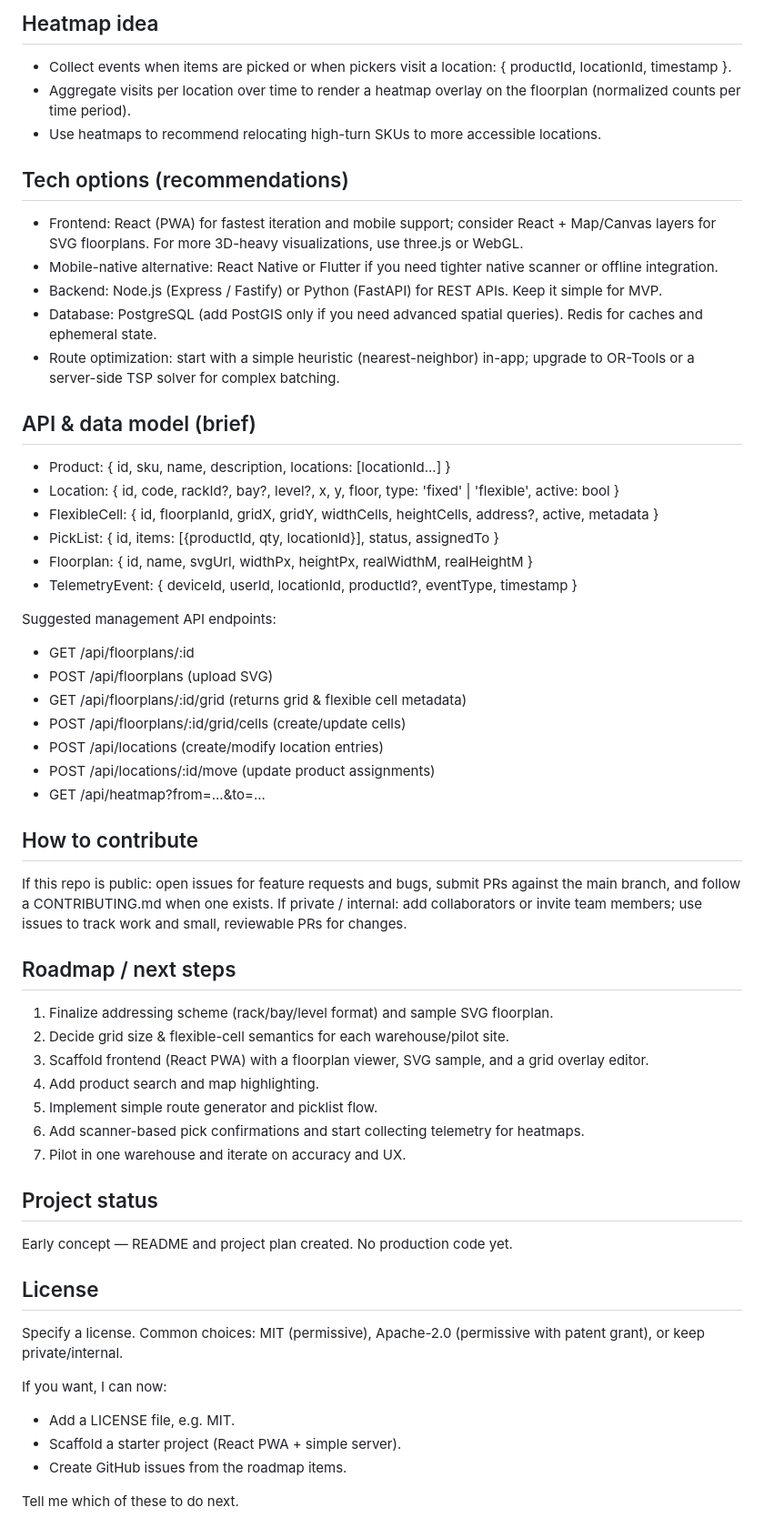
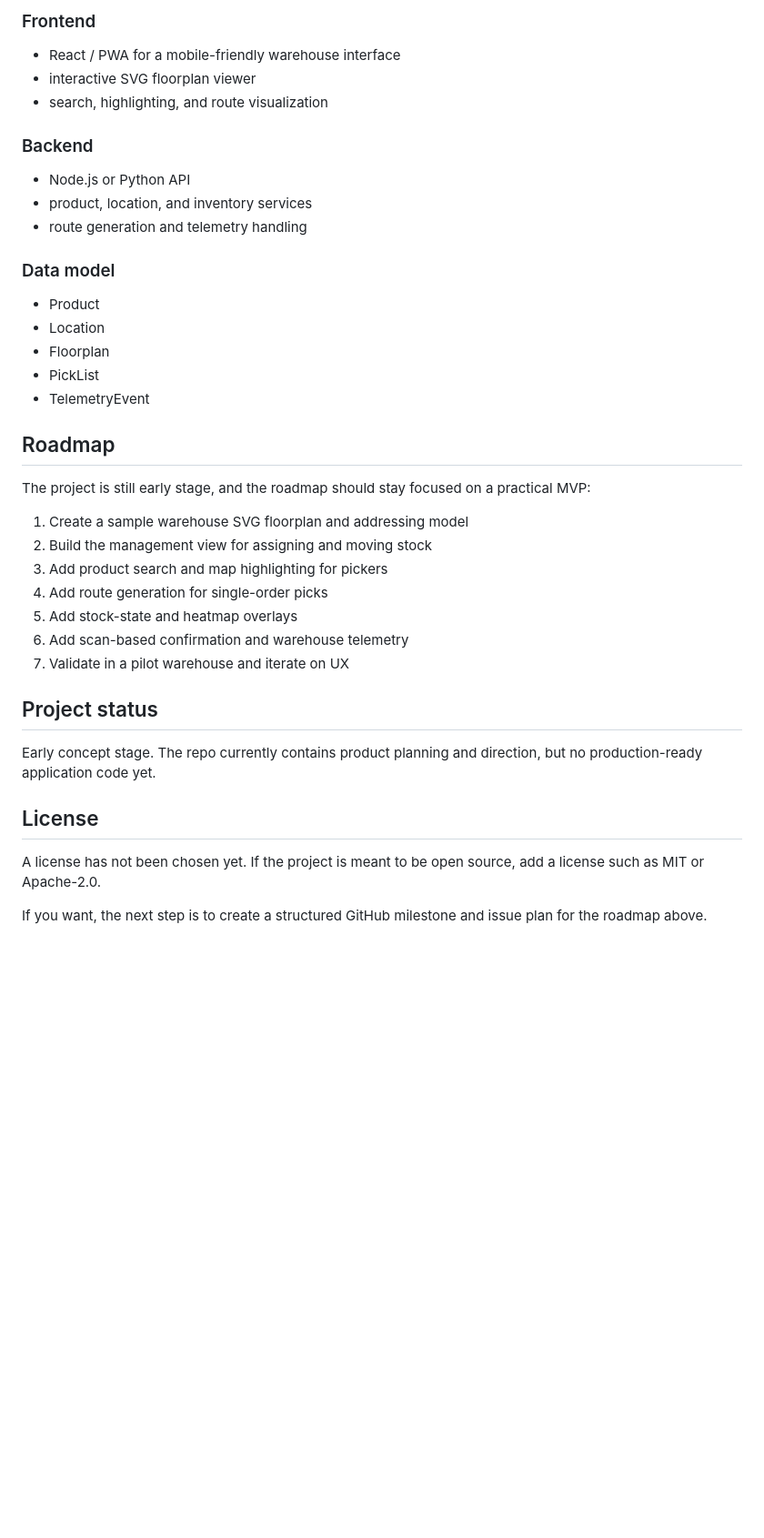
Before and after one commit to FLOORFOX/PickerFox, a Markdown page: README.md, the part around one of its changes. Shown at 91% size. Rendered like a GitHub page; blank space fills up the shorter version.

```diff
--- a/README.md
+++ b/README.md
@@ -58,64 +59,39 @@ Management UI suggestions:
 
-## Heatmap idea
+### Frontend
+- React / PWA for a mobile-friendly warehouse interface
+- interactive SVG floorplan viewer
+- search, highlighting, and route visualization
 
-- Collect events when items are picked or when pickers visit a location: { productId, locationId, timestamp }.
-- Aggregate visits per location over time to render a heatmap overlay on the floorplan (normalized counts per time period).
-- Use heatmaps to recommend relocating high-turn SKUs to more accessible locations.
+### Backend
+- Node.js or Python API
+- product, location, and inventory services
+- route generation and telemetry handling
 
-## Tech options (recommendations)
+### Data model
+- Product
+- Location
+- Floorplan
+- PickList
+- TelemetryEvent
 
-- Frontend: React (PWA) for fastest iteration and mobile support; consider React + Map/Canvas layers for SVG floorplans. For more 3D-heavy visualizations, use three.js or WebGL.
-- Mobile-native alternative: React Native or Flutter if you need tighter native scanner or offline integration.
-- Backend: Node.js (Express / Fastify) or Python (FastAPI) for REST APIs. Keep it simple for MVP.
-- Database: PostgreSQL (add PostGIS only if you need advanced spatial queries). Redis for caches and ephemeral state.
-- Route optimization: start with a simple heuristic (nearest-neighbor) in-app; upgrade to OR-Tools or a server-side TSP solver for complex batching.
+## Roadmap
 
-## API & data model (brief)
+The project is still early stage, and the roadmap should stay focused on a practical MVP:
 
-- Product: { id, sku, name, description, locations: [locationId...] }
-- Location: { id, code, rackId?, bay?, level?, x, y, floor, type: 'fixed' | 'flexible', active: bool }
-- FlexibleCell: { id, floorplanId, gridX, gridY, widthCells, heightCells, address?, active, metadata }
-- PickList: { id, items: [{productId, qty, locationId}], status, assignedTo }
-- Floorplan: { id, name, svgUrl, widthPx, heightPx, realWidthM, realHeightM }
-- TelemetryEvent: { deviceId, userId, locationId, productId?, eventType, timestamp }
-
-Suggested management API endpoints:
-
-- GET /api/floorplans/:id
-- POST /api/floorplans (upload SVG)
-- GET /api/floorplans/:id/grid (returns grid & flexible cell metadata)
-- POST /api/floorplans/:id/grid/cells (create/update cells)
-- POST /api/locations (create/modify location entries)
-- POST /api/locations/:id/move (update product assignments)
-- GET /api/heatmap?from=...&to=...
-
-## How to contribute
-
-If this repo is public: open issues for feature requests and bugs, submit PRs against the main branch, and follow a CONTRIBUTING.md when one exists.
-If private / internal: add collaborators or invite team members; use issues to track work and small, reviewable PRs for changes.
-
-## Roadmap / next steps
-
-1. Finalize addressing scheme (rack/bay/level format) and sample SVG floorplan.
-2. Decide grid size & flexible-cell semantics for each warehouse/pilot site.
-3. Scaffold frontend (React PWA) with a floorplan viewer, SVG sample, and a grid overlay editor.
-4. Add product search and map highlighting.
-5. Implement simple route generator and picklist flow.
-6. Add scanner-based pick confirmations and start collecting telemetry for heatmaps.
-7. Pilot in one warehouse and iterate on accuracy and UX.
+1. Create a sample warehouse SVG floorplan and addressing model
+2. Build the management view for assigning and moving stock
+3. Add product search and map highlighting for pickers
+4. Add route generation for single-order picks
+5. Add stock-state and heatmap overlays
+6. Add scan-based confirmation and warehouse telemetry
+7. Validate in a pilot warehouse and iterate on UX
 
 ## Project status
 
-Early concept — README and project plan created. No production code yet.
+Early concept stage. The repo currently contains product planning and direction, but no production-ready application code yet.
 
 ## License
 
-Specify a license. Common choices: MIT (permissive), Apache-2.0 (permissive with patent grant), or keep private/internal.
+A license has not been chosen yet. If the project is meant to be open source, add a license such as MIT or Apache-2.0.
 
-If you want, I can now:
-
-- Add a LICENSE file, e.g. MIT.
-- Scaffold a starter project (React PWA + simple server).
-- Create GitHub issues from the roadmap items.
-
-Tell me which of these to do next.
+If you want, the next step is to create a structured GitHub milestone and issue plan for the roadmap above.
```
Also changed, not shown: other parts of README.md (+39 -38 lines).
